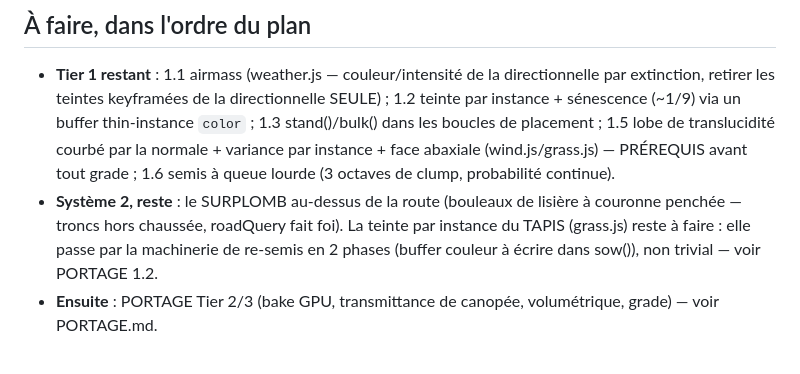
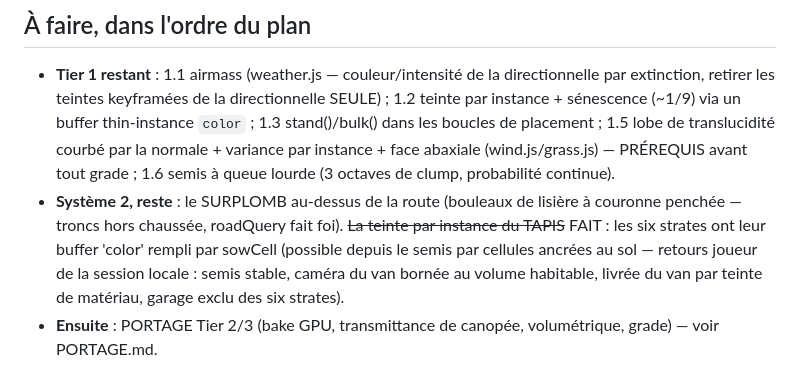
Before and after one commit to martin73388/hello-world, a Markdown page: la-route/REPRISE.md, the part around the change. Drawn GitHub-style.

Commit message:
REPRISE à jour : la tranche « retours joueur » est intégrée
Co-Authored-By: Claude Opus 5 <noreply@anthropic.com>

```diff
--- a/la-route/REPRISE.md
+++ b/la-route/REPRISE.md
@@ -95,9 +95,11 @@ constats d'image, pas encore des correctifs.
   1.6 semis à queue lourde (3 octaves de clump, probabilité continue).
 - **Système 2, reste** : le SURPLOMB au-dessus de la route (bouleaux de
   lisière à couronne penchée — troncs hors chaussée, roadQuery fait foi).
-  La teinte par instance du TAPIS (grass.js) reste à faire : elle passe
-  par la machinerie de re-semis en 2 phases (buffer couleur à écrire dans
-  sow()), non trivial — voir PORTAGE 1.2.
+  ~~La teinte par instance du TAPIS~~ FAIT : les six strates ont leur buffer
+  'color' rempli par sowCell (possible depuis le semis par cellules ancrées
+  au sol — retours joueur de la session locale : semis stable, caméra du van
+  bornée au volume habitable, livrée du van par teinte de matériau, garage
+  exclu des six strates).
 - **Ensuite** : PORTAGE Tier 2/3 (bake GPU, transmittance de canopée,
   volumétrique, grade) — voir PORTAGE.md.
 
```
